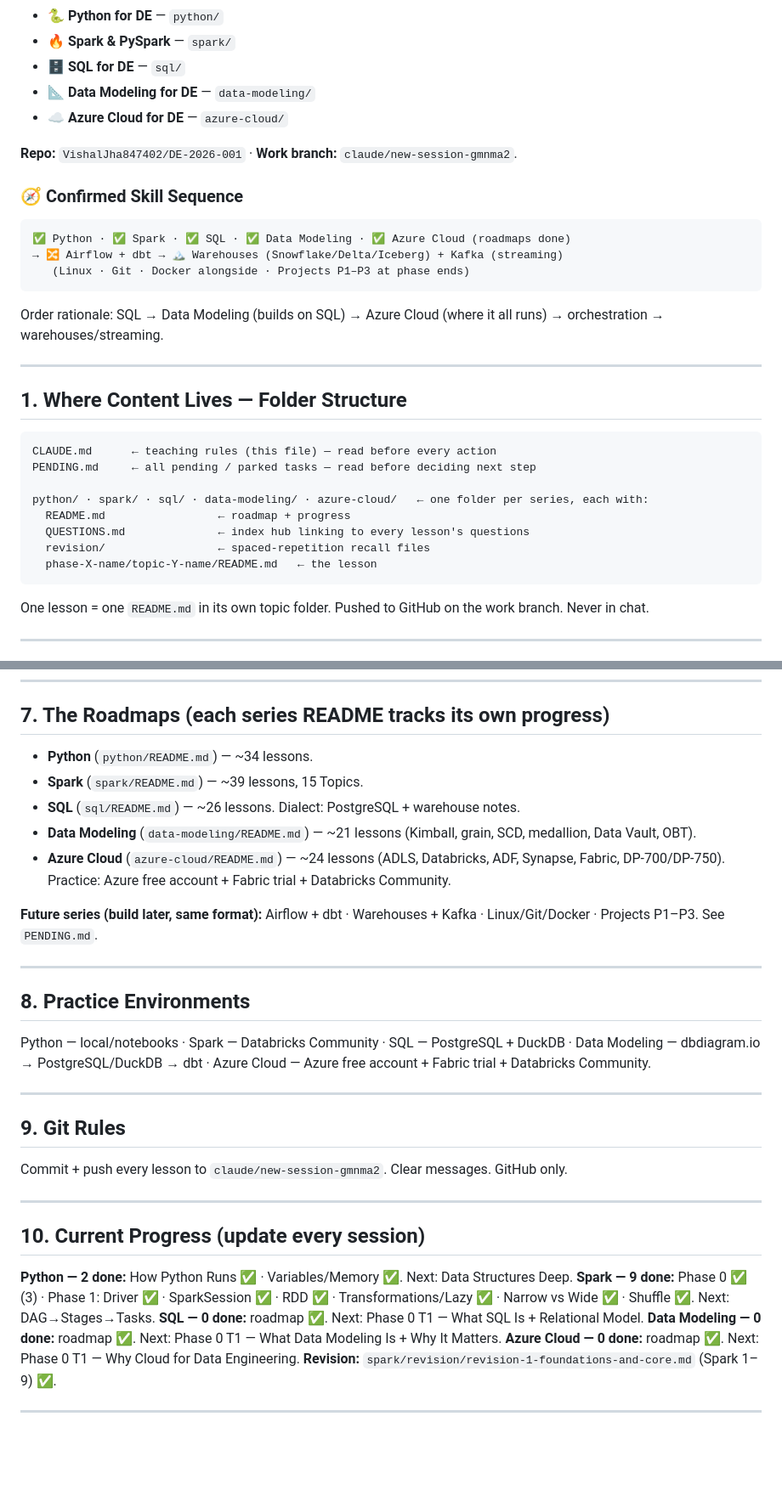
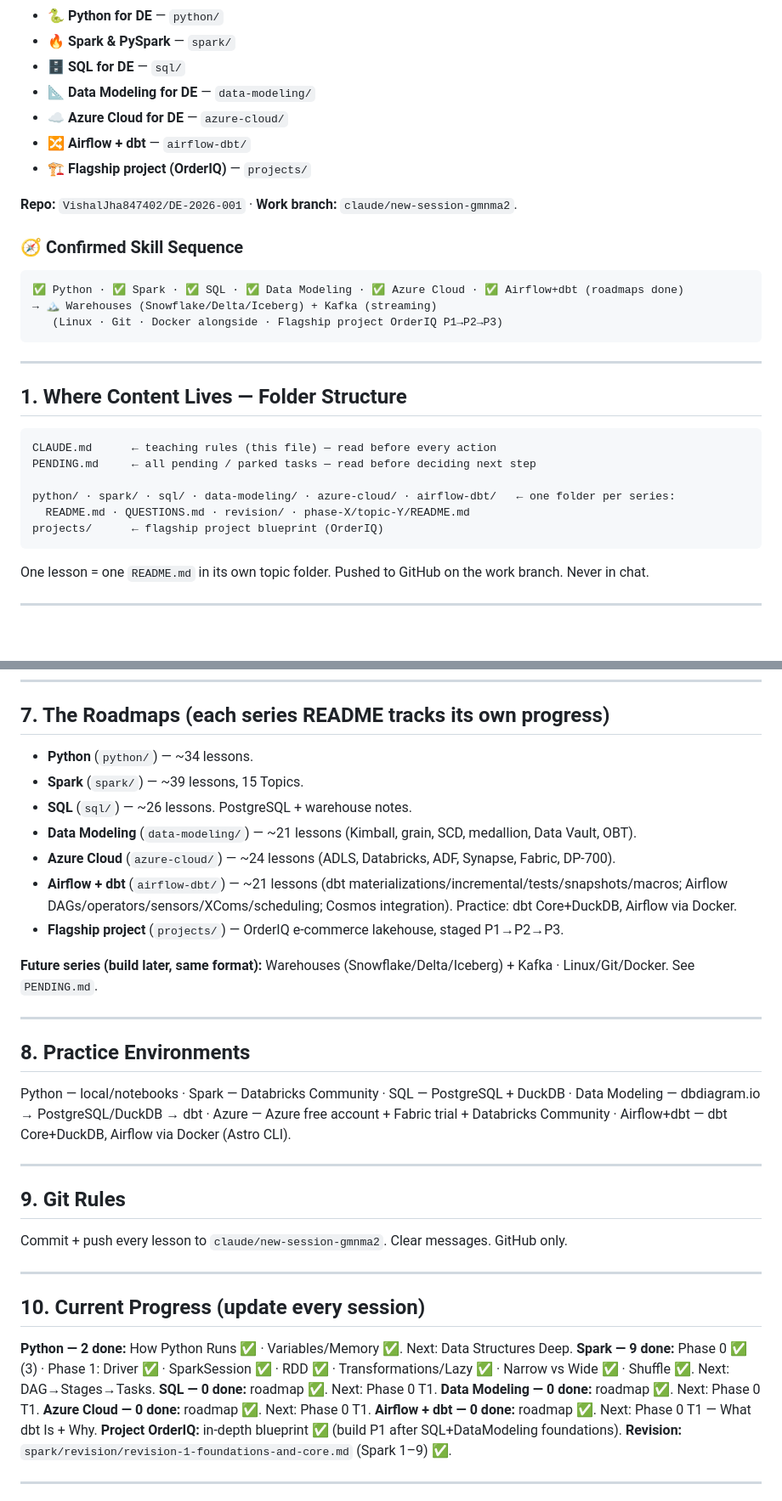
Before and after one commit to VishalJha847402/DE-2026-001, a Markdown page: CLAUDE.md, 2 parts joined by grey strips. Shown at 85% size. GitHub-like rendering; blank space fills up the shorter version.

Commit message:
CLAUDE.md: add Airflow+dbt series + update sequence

````diff
--- a/CLAUDE.md
+++ b/CLAUDE.md
@@ -28,16 +28,17 @@ Series so far (roadmaps built):
 - 🗄️ **SQL for DE** — `sql/`
 - 📐 **Data Modeling for DE** — `data-modeling/`
 - ☁️ **Azure Cloud for DE** — `azure-cloud/`
+- 🔀 **Airflow + dbt** — `airflow-dbt/`
+- 🏗️ **Flagship project (OrderIQ)** — `projects/`
 
 **Repo:** `VishalJha847402/DE-2026-001` · **Work branch:** `claude/new-session-gmnma2`.
 
 ### 🧭 Confirmed Skill Sequence
 ```
-✅ Python · ✅ Spark · ✅ SQL · ✅ Data Modeling · ✅ Azure Cloud (roadmaps done)
-→ 🔀 Airflow + dbt → 🏔️ Warehouses (Snowflake/Delta/Iceberg) + Kafka (streaming)
-   (Linux · Git · Docker alongside · Projects P1–P3 at phase ends)
+✅ Python · ✅ Spark · ✅ SQL · ✅ Data Modeling · ✅ Azure Cloud · ✅ Airflow+dbt (roadmaps done)
+→ 🏔️ Warehouses (Snowflake/Delta/Iceberg) + Kafka (streaming)
+   (Linux · Git · Docker alongside · Flagship project OrderIQ P1→P2→P3)
 ```
-Order rationale: SQL → Data Modeling (builds on SQL) → Azure Cloud (where it all runs) → orchestration → warehouses/streaming.
 
 ---
 
@@ -47,11 +48,9 @@ Order rationale: SQL → Data Modeling (builds on SQL) → Azure Cloud (where it
 CLAUDE.md      ← teaching rules (this file) — read before every action
 PENDING.md     ← all pending / parked tasks — read before deciding next step
 
-python/ · spark/ · sql/ · data-modeling/ · azure-cloud/   ← one folder per series, each with:
-  README.md                 ← roadmap + progress
-  QUESTIONS.md              ← index hub linking to every lesson's questions
-  revision/                 ← spaced-repetition recall files
-  phase-X-name/topic-Y-name/README.md   ← the lesson
+python/ · spark/ · sql/ · data-modeling/ · azure-cloud/ · airflow-dbt/   ← one folder per series:
+  README.md · QUESTIONS.md · revision/ · phase-X/topic-Y/README.md
+projects/      ← flagship project blueprint (OrderIQ)
 ```
 
 One lesson = one `README.md` in its own topic folder. Pushed to GitHub on the work branch. Never in chat.
@@ -102,18 +101,20 @@ Depth-first · WHY first · Simple English (short sentences, simple words, never
 
 ## 7. The Roadmaps (each series README tracks its own progress)
 
-- **Python** (`python/README.md`) — ~34 lessons.
-- **Spark** (`spark/README.md`) — ~39 lessons, 15 Topics.
-- **SQL** (`sql/README.md`) — ~26 lessons. Dialect: PostgreSQL + warehouse notes.
-- **Data Modeling** (`data-modeling/README.md`) — ~21 lessons (Kimball, grain, SCD, medallion, Data Vault, OBT).
-- **Azure Cloud** (`azure-cloud/README.md`) — ~24 lessons (ADLS, Databricks, ADF, Synapse, Fabric, DP-700/DP-750). Practice: Azure free account + Fabric trial + Databricks Community.
+- **Python** (`python/`) — ~34 lessons.
+- **Spark** (`spark/`) — ~39 lessons, 15 Topics.
+- **SQL** (`sql/`) — ~26 lessons. PostgreSQL + warehouse notes.
+- **Data Modeling** (`data-modeling/`) — ~21 lessons (Kimball, grain, SCD, medallion, Data Vault, OBT).
+- **Azure Cloud** (`azure-cloud/`) — ~24 lessons (ADLS, Databricks, ADF, Synapse, Fabric, DP-700).
+- **Airflow + dbt** (`airflow-dbt/`) — ~21 lessons (dbt materializations/incremental/tests/snapshots/macros; Airflow DAGs/operators/sensors/XComs/scheduling; Cosmos integration). Practice: dbt Core+DuckDB, Airflow via Docker.
+- **Flagship project** (`projects/`) — OrderIQ e-commerce lakehouse, staged P1→P2→P3.
 
-**Future series (build later, same format):** Airflow + dbt · Warehouses + Kafka · Linux/Git/Docker · Projects P1–P3. See `PENDING.md`.
+**Future series (build later, same format):** Warehouses (Snowflake/Delta/Iceberg) + Kafka · Linux/Git/Docker. See `PENDING.md`.
 
 ---
 
 ## 8. Practice Environments
-Python — local/notebooks · Spark — Databricks Community · SQL — PostgreSQL + DuckDB · Data Modeling — dbdiagram.io → PostgreSQL/DuckDB → dbt · Azure Cloud — Azure free account + Fabric trial + Databricks Community.
+Python — local/notebooks · Spark — Databricks Community · SQL — PostgreSQL + DuckDB · Data Modeling — dbdiagram.io → PostgreSQL/DuckDB → dbt · Azure — Azure free account + Fabric trial + Databricks Community · Airflow+dbt — dbt Core+DuckDB, Airflow via Docker (Astro CLI).
 
 ---
 
@@ -126,9 +127,11 @@ Commit + push every lesson to `claude/new-session-gmnma2`. Clear messages. GitHu
 
 **Python — 2 done:** How Python Runs ✅ · Variables/Memory ✅. Next: Data Structures Deep.
 **Spark — 9 done:** Phase 0 ✅ (3) · Phase 1: Driver ✅ · SparkSession ✅ · RDD ✅ · Transformations/Lazy ✅ · Narrow vs Wide ✅ · Shuffle ✅. Next: DAG→Stages→Tasks.
-**SQL — 0 done:** roadmap ✅. Next: Phase 0 T1 — What SQL Is + Relational Model.
-**Data Modeling — 0 done:** roadmap ✅. Next: Phase 0 T1 — What Data Modeling Is + Why It Matters.
-**Azure Cloud — 0 done:** roadmap ✅. Next: Phase 0 T1 — Why Cloud for Data Engineering.
+**SQL — 0 done:** roadmap ✅. Next: Phase 0 T1.
+**Data Modeling — 0 done:** roadmap ✅. Next: Phase 0 T1.
+**Azure Cloud — 0 done:** roadmap ✅. Next: Phase 0 T1.
+**Airflow + dbt — 0 done:** roadmap ✅. Next: Phase 0 T1 — What dbt Is + Why.
+**Project OrderIQ:** in-depth blueprint ✅ (build P1 after SQL+DataModeling foundations).
 **Revision:** `spark/revision/revision-1-foundations-and-core.md` (Spark 1–9) ✅.
 
 ---
````
Also changed, not shown: other parts of CLAUDE.md (+1 -1 lines).
